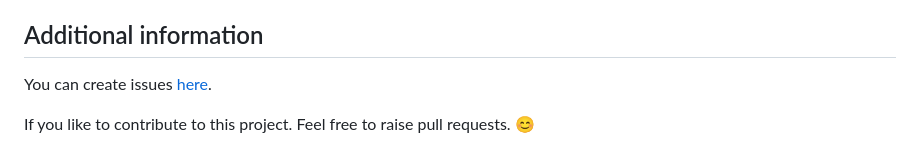
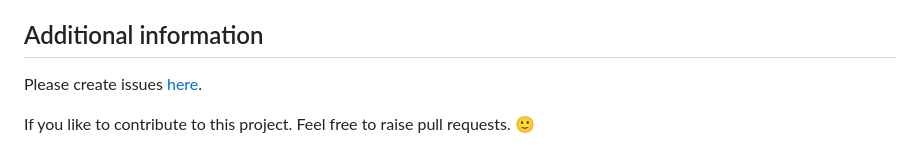
Before and after one commit to ServeDynamicUI/serve_dynamic_ui, a Markdown page: README.md, the part around the change. Rendered like a GitHub page.

```diff
--- a/README.md
+++ b/README.md
@@ -726,6 +726,6 @@ To know more check out [example app](https://github.com/Arunshaik2001/serve_dyna
 
 ## Additional information
 
-You can create issues [here](https://github.com/Arunshaik2001/serve_dynamic_ui/issues).
+Please create issues [here](https://github.com/Arunshaik2001/serve_dynamic_ui/issues).
 
-If you like to contribute to this project. Feel free to raise pull requests. 😊
+If you like to contribute to this project. Feel free to raise pull requests. 🙂
```
